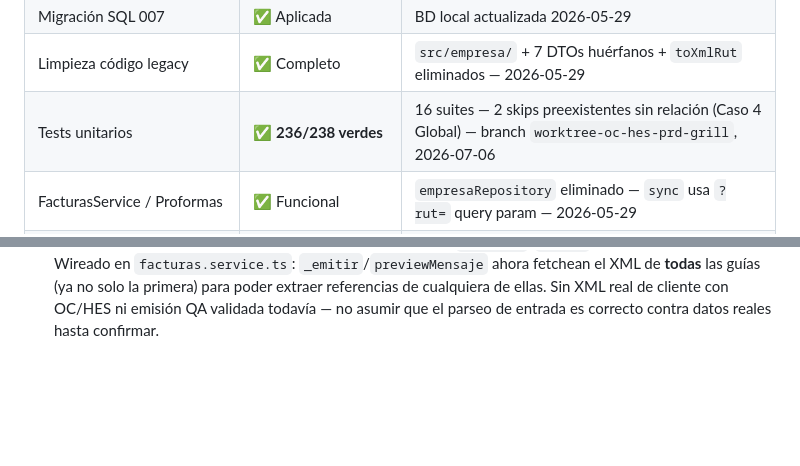
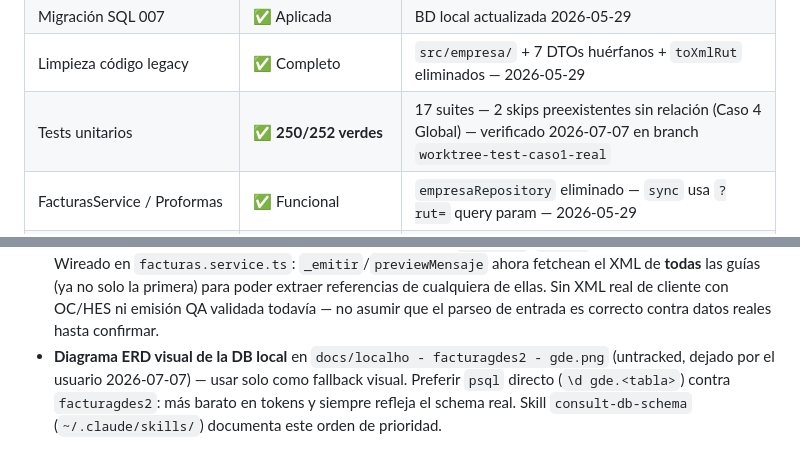
Before and after one commit to matop/facturador-guias-backend, a Markdown page: docs/ESTADO.md, 2 parts joined by grey strips. Rendered like a GitHub page; blank space fills up the shorter version.

```diff
--- a/docs/ESTADO.md
+++ b/docs/ESTADO.md
@@ -21,7 +21,7 @@ Sesiones: 2026-05-28, 2026-05-29 (×2), 2026-05-30, 2026-06-01 (×3), 2026-06-02
 | PRD discover-por-cliente | ✅ Completo | service + controller + tests — 2026-05-27 |
 | Migración SQL 007 | ✅ Aplicada | BD local actualizada 2026-05-29 |
 | Limpieza código legacy | ✅ Completo | `src/empresa/` + 7 DTOs huérfanos + `toXmlRut` eliminados — 2026-05-29 |
-| Tests unitarios | ✅ **236/238 verdes** | 16 suites — 2 skips preexistentes sin relación (Caso 4 Global) — branch `worktree-oc-hes-prd-grill`, 2026-07-06 |
+| Tests unitarios | ✅ **250/252 verdes** | 17 suites — 2 skips preexistentes sin relación (Caso 4 Global) — verificado 2026-07-07 en branch `worktree-test-caso1-real` |
 | FacturasService / Proformas | ✅ Funcional | `empresaRepository` eliminado — `sync` usa `?rut=` query param — 2026-05-29 |
 | MensajeBuilder V5 | ✅ Implementado | `src/mensaje/mensaje-builder.ts` — módulo puro, 39 tests — 2026-06-02 |
 | Preview Mensaje endpoint | ✅ **Aprobado en QA** | Modo 1 (<20 guías) y Modo 2 (≥20) verificados contra servidor real — 2026-06-02 |
@@ -610,3 +626,4 @@ ALTER TABLE gde.factura ADD COLUMN IF NOT EXISTS gfacfolio_sii int,
 - **Caso 4 (Global) — mecanismo de Referencia es hipótesis sin confirmar:** `mensaje-builder.ts` agrega `1:|TIPO DOC REFERENCIA|52`, `1:|FOLIO DOC REFERENCIA|0`, `1:|ACCION REFERENCIA|5` al encabezado cuando hay más de 40 guías, basado en la tabla `ACCION REFERENCIA` del spec V5 — que el spec documenta como aplicable solo a NC/ND, no a Factura. Nadie ha probado todavía si Enternet genera `IndGlobal=1`/`FolioRef=0` con este input. No asumir que funciona sin antes hacer una emisión real de prueba.
 - **Fix redondeo IVA/MONTO TOTAL (2026-07-02):** `sumIva` y `sumDoc` en `buildMensaje` deben derivarse de los totales agregados (`round(sumNeto × 19%)`, `sumNeto+sumIva+sumExento`), no sumar `totiva`/`totdoc` ya redondeados por guía — con muchas guías (40+) el drift de redondeo acumulado rompe la validación de Enternet.
 - **Referencias OC (801) / HES (2026-07-06):** implementadas en branch `worktree-oc-hes-prd-grill` (PR #9, draft) — `parseReferencias()` (`xml-parser.utils.ts`) extrae OC/HES del `<Referencia>` de cada guía (dedup 1:1 fase 1, tipo desconocido se descarta sin bloquear, `FolioRef`/`FchRef` faltante sí bloquea). Wireado en `facturas.service.ts`: `_emitir`/`previewMensaje` ahora fetchean el XML de **todas** las guías (ya no solo la primera) para poder extraer referencias de cualquiera de ellas. Sin XML real de cliente con OC/HES ni emisión QA validada todavía — no asumir que el parseo de entrada es correcto contra datos reales hasta confirmar.
+- **Diagrama ERD visual de la DB local** en `docs/localho - facturagdes2 - gde.png` (untracked, dejado por el usuario 2026-07-07) — usar solo como fallback visual. Preferir `psql` directo (`\d gde.<tabla>`) contra `facturagdes2`: más barato en tokens y siempre refleja el schema real. Skill `consult-db-schema` (`~/.claude/skills/`) documenta este orden de prioridad.
```
Also changed, not shown: other parts of docs/ESTADO.md (+18 -2 lines).
